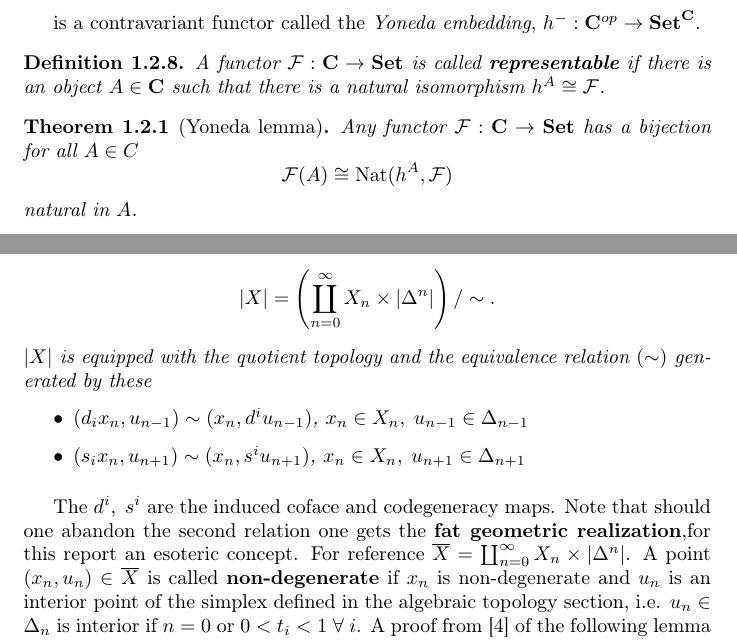
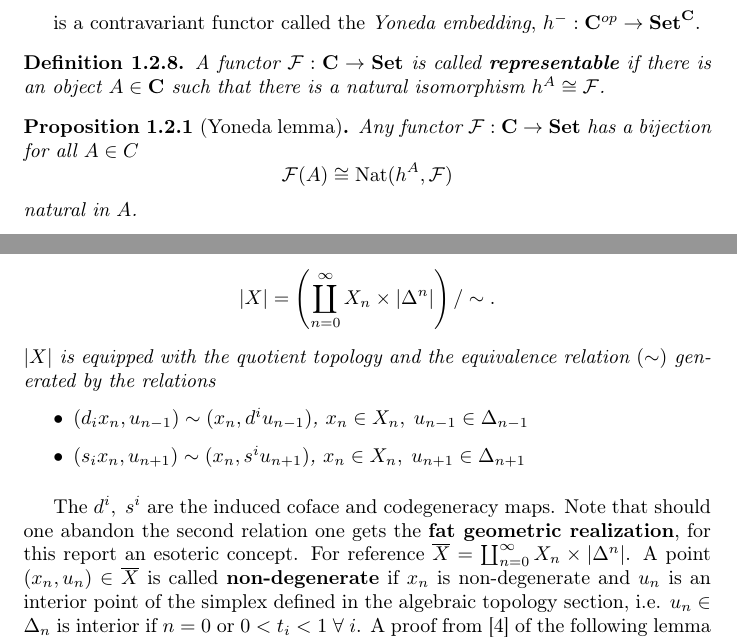
Before and after one commit to viktor765/KEX-Simplicial, a LaTeX thesis (main.tex, which reads sections/introduction/category-theory.tex, sections/simplicial-sets/simplicial-sets.tex): two parts of pages 14 and 21 of 27, joined at a grey line, cut so that both start at the same text. Compiled offline with pdfLaTeX.

Commit message:
More typos

```diff
--- a/sections/introduction/category-theory.tex
+++ b/sections/introduction/category-theory.tex
@@ -215,10 +215,10 @@
         A functor $\functor{F}: \cat{C} \to \cat{Set}$ is called \defemph{representable} if there is an object $A \in \cat{C}$ such that there is a natural isomorphism $h^A \cong \functor{F}$.
     \end{definition}
 
-    \begin{theorem}[Yoneda lemma]
+    \begin{proposition}[Yoneda lemma]
         Any functor $\functor{F}: \cat{C} \to \cat{Set}$ has a bijection for all $A \in C$
         \[\functor{F}(A) \cong \mathrm{Nat}(h^A, \functor{F})\] natural in $A$.
-    \end{theorem}
+    \end{proposition}
 
     \begin{proof}
         Consider the following diagram of a natural transformation $\Phi$ between $h^A$ and $\functor{F}$ applied to $A$ and an arbitrary object $X \in C$.
--- a/sections/simplicial-sets/simplicial-sets.tex
+++ b/sections/simplicial-sets/simplicial-sets.tex
@@ -150,14 +150,14 @@
     \begin{definition}
         For a simplicial set $X$, giving the discrete topology to each $X_n$ and with the standard n-dimensional simplex in $\mathbb{R}^{n+1}$, the \defemph{geometric realization} $\geom[X]$ of $X$ is defined as
         \[\geom[X]=\left(\coprod_{n=0}^{\infty} X_n \times \geom[\Delta^n]\right)/\sim.\]
-        $\geom[X]$ is equipped with the quotient topology and the equivalence relation $(\sim)$ generated by these
+        $\geom[X]$ is equipped with the quotient topology and the equivalence relation $(\sim)$ generated by the relations
         \begin{itemize}
             \item $(d_ix_{n},u_{n-1})\sim(x_{n}, d^iu_{n-1})$, $x_n\in X_n,\; u_{n-1} \in \Delta _{n-1}$
             \item $(s_ix_n, u_{n+1})\sim(x_n, s^iu_{n+1})$, $x_n \in X_n,\; u_{n+1}\in \Delta_{n+1}$
         \end{itemize}\label{geo-rel}
     \end{definition}
 
-    The $d^i,\; s^i$ are the induced coface and codegeneracy maps. Note that should one abandon the second relation one gets the \defemph{fat geometric realization},for this report an esoteric concept. For reference $\bigGeom X = \coprod_{n=0}^{\infty} X_n \times \geom[\Delta^n]$. A point $(x_n,u_n)\in \bigGeom X$ is called \defemph{non-degenerate} if $x_n$ is non-degenerate and $u_n$ is an interior point of the simplex defined in the algebraic topology section, i.e. $u_n\in \Delta_n$ is interior if $ n=0$ or $ 0< t_i < 1 \;\forall\; i$. A proof from \cite{simp-maye} of the following lemma which essential in the derivation of the properties of the geometric realization.
+    The $d^i,\; s^i$ are the induced coface and codegeneracy maps. Note that should one abandon the second relation one gets the \defemph{fat geometric realization}, for this report an esoteric concept. For reference $\bigGeom X = \coprod_{n=0}^{\infty} X_n \times \geom[\Delta^n]$. A point $(x_n,u_n)\in \bigGeom X$ is called \defemph{non-degenerate} if $x_n$ is non-degenerate and $u_n$ is an interior point of the simplex defined in the algebraic topology section, i.e. $u_n\in \Delta_n$ is interior if $ n=0$ or $ 0< t_i < 1 \;\forall\; i$. A proof from \cite{simp-maye} of the following lemma which essential in the derivation of the properties of the geometric realization.
 
     \begin{lemma}\label{deg-rep}
         Given the equivalence relations in definition \ref{geo-rel}, every point $\left(x_n',u_n'\right)\in\bigGeom X$ is equivalent to a unique non-degenerate point $\left(x_m,u_m\right)$.
```
Also changed, not shown: sections/introduction/category-theory.tex (2 more changed lines), sections/simplicial-sets/simplicial-sets.tex (4 more changed lines).
